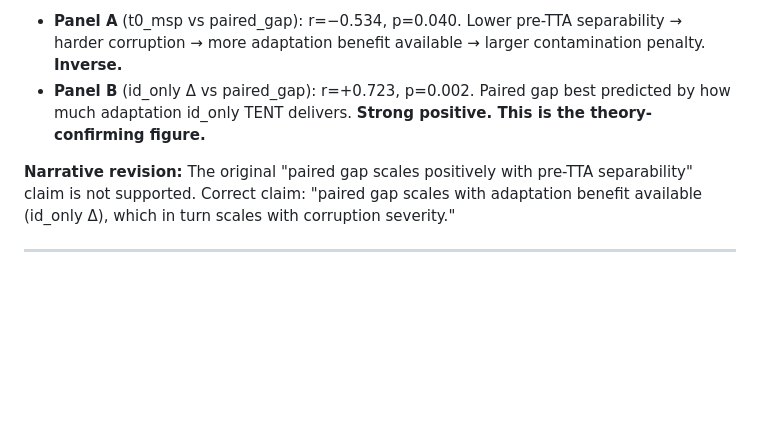
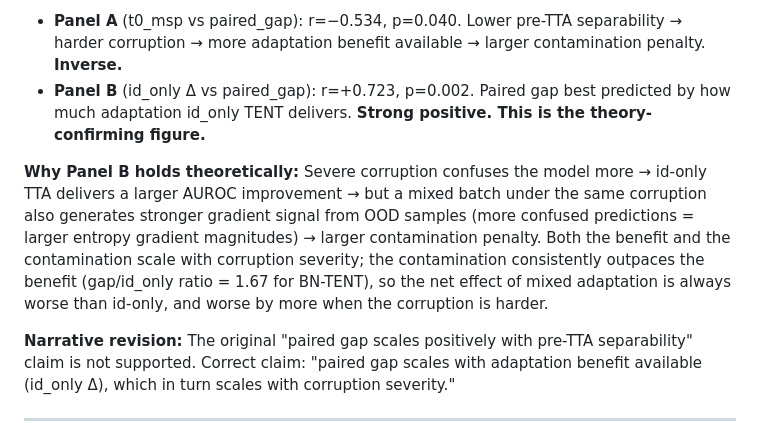
Before and after one commit to LeonardoSani/ProtoAbsorb, a Markdown page: doc/research.md, the part around the change. Drawn GitHub-style; blank space fills up the shorter version.

Commit message:
adding something in panel B

```diff
--- a/doc/research.md
+++ b/doc/research.md
@@ -371,6 +371,14 @@ Fixed α=0.9, 15 points (3 OODs × 5 corruptions):
 - **Panel B** (id_only Δ vs paired_gap): r=+0.723, p=0.002. Paired gap best predicted by
   how much adaptation id_only TENT delivers. **Strong positive. This is the theory-confirming figure.**
 
+**Why Panel B holds theoretically:** Severe corruption confuses the model more → id-only
+TTA delivers a larger AUROC improvement → but a mixed batch under the same corruption also
+generates stronger gradient signal from OOD samples (more confused predictions = larger
+entropy gradient magnitudes) → larger contamination penalty. Both the benefit and the
+contamination scale with corruption severity; the contamination consistently outpaces the
+benefit (gap/id_only ratio = 1.67 for BN-TENT), so the net effect of mixed adaptation is
+always worse than id-only, and worse by more when the corruption is harder.
+
 **Narrative revision:** The original "paired gap scales positively with pre-TTA separability"
 claim is not supported. Correct claim: "paired gap scales with adaptation benefit available
 (id_only Δ), which in turn scales with corruption severity."
```
